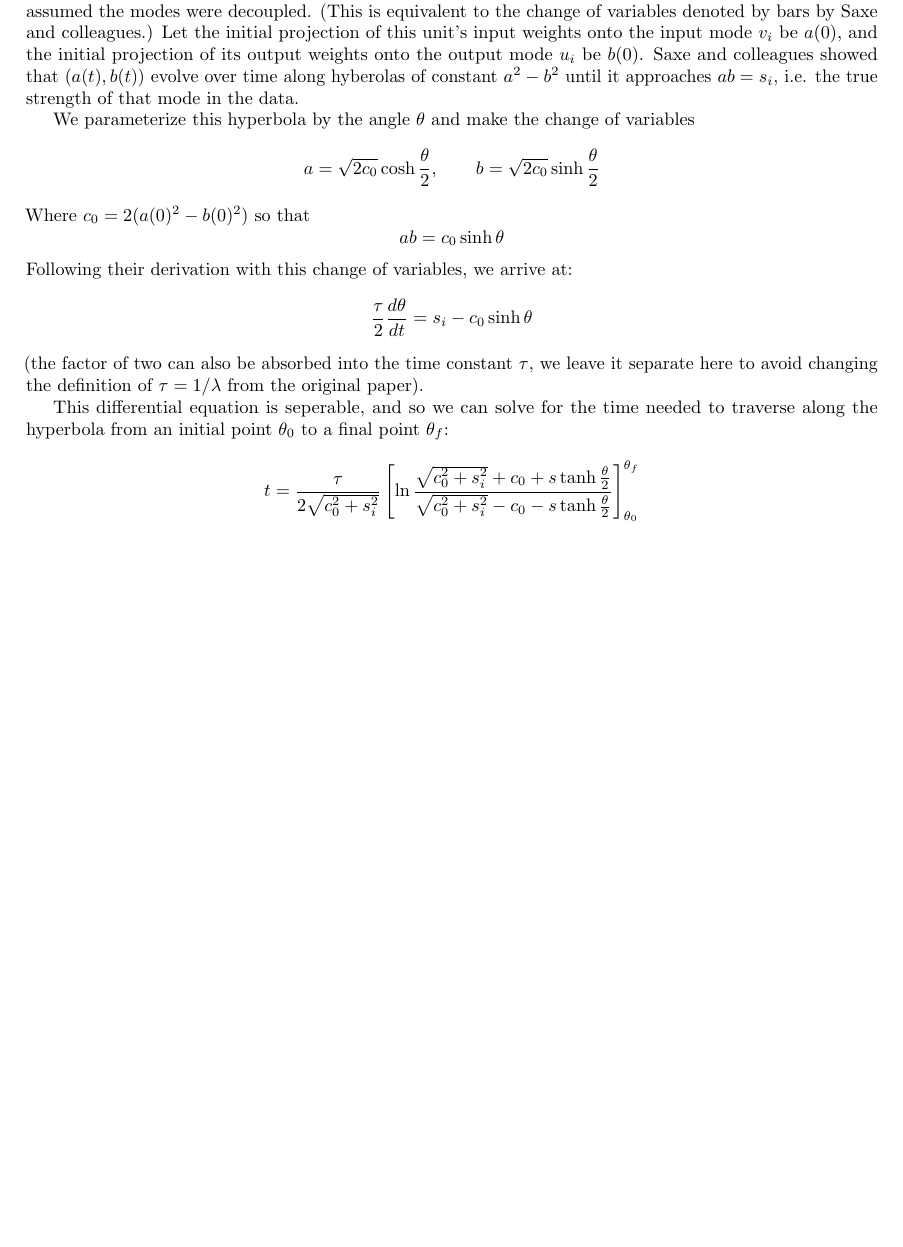
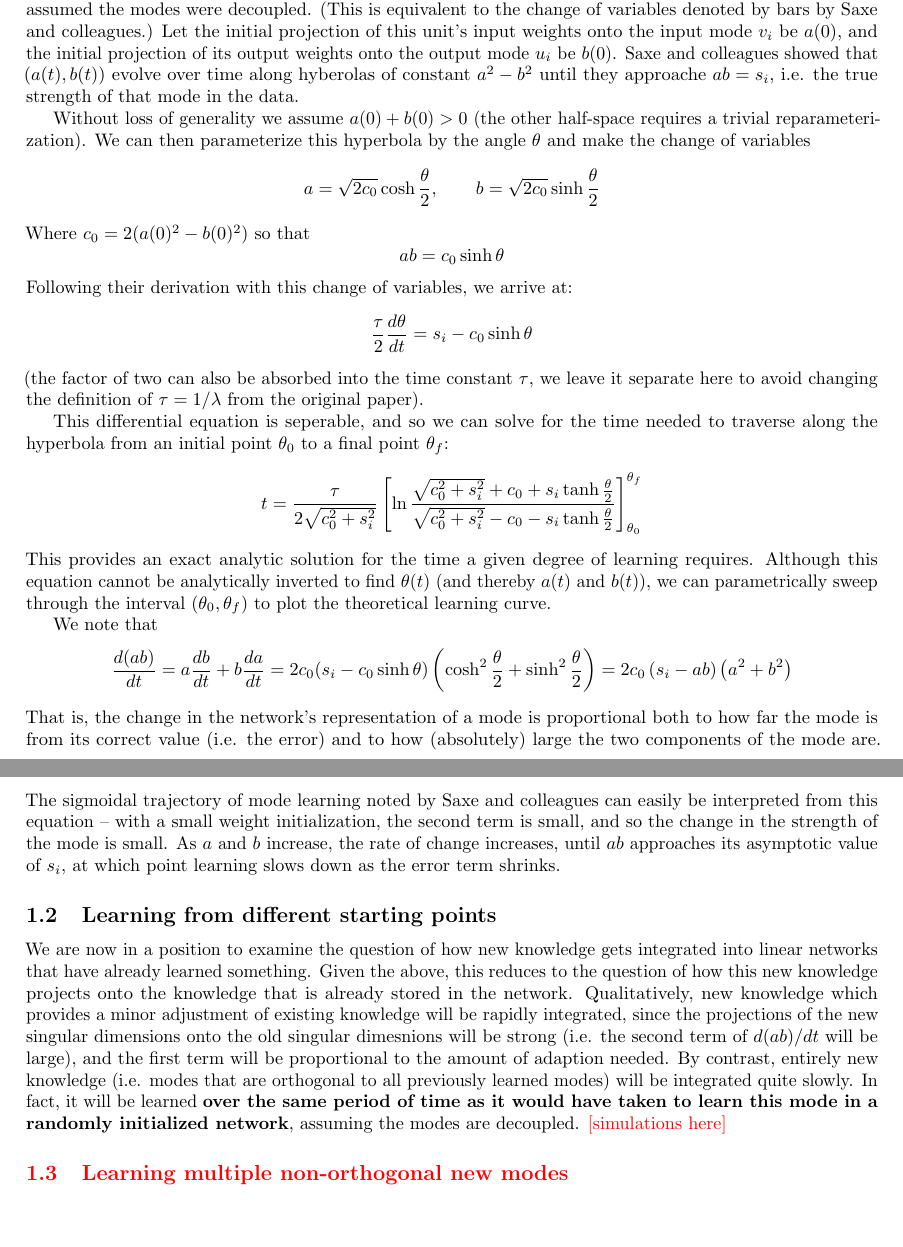
Before and after one commit to lampinen/SWIL, a LaTeX document (theory/writing/theory_appendix.tex): part of the page before the commit and two parts of pages 1 and 2 of 2 after it, the two joined at a grey line, cut so that both start at the same text, the shorter picture padded with empty space. Compiled offline with pdfLaTeX.

Commit message:
slow progress

```diff
--- a/theory/writing/theory_appendix.tex
+++ b/theory/writing/theory_appendix.tex
@@ -19,8 +21,8 @@
 Consider the input-output correlation matrix $\Sigma_{31} = \sum_{i=1}^P y_ix_i^t$ where $\{(x_1, y_), ..., (x_P, y_P)\}$ are the (input, target) pairs the network is trained on. Saxe and colleagues considered its singular value decomposition:
 $$\Sigma_{31} = \sum_{\alpha=1}^{k} u_\alpha s_\alpha v_\alpha^T$$
 Saxe and colleagues assumed that the input-input correlation matrix is white ($\Sigma_11 = \sum_{i=1}^P x_i x_i^t = I$), and under the assumption that the network is initialized so that the singular value modes are decoupled, they showed that the modes then remained decoupled and gave exact solutions for the learning of these modes from small initial weights. In the supplementary material, they also expanded this to arbitrary initial weight size (but still assuming decoupled initialization). \par
-Specifically, consider singular mode $i$. For ease of explanation, we change the basis of the representational layer of the network so each mode is represented by a single hidden unit -- this is permissable because we assumed the modes were decoupled. (This is equivalent to the change of variables denoted by bars by Saxe and colleagues.) Let the initial projection of this unit's input weights onto the input mode $v_i$ be $a(0)$, and the initial projection of its output weights onto the output mode $u_i$ be $b(0)$. Saxe and colleagues showed that $(a(t), b(t))$ evolve over time along hyberolas of constant $a^2-b^2$ until it approaches $ab = s_i$, i.e. the true strength of that mode in the data. \par
-We parameterize this hyperbola by the angle $\theta$ and make the change of variables
+Specifically, consider singular mode $i$. For ease of explanation, we change the basis of the representational layer of the network so each mode is represented by a single hidden unit -- this is permissable because we assumed the modes were decoupled. (This is equivalent to the change of variables denoted by bars by Saxe and colleagues.) Let the initial projection of this unit's input weights onto the input mode $v_i$ be $a(0)$, and the initial projection of its output weights onto the output mode $u_i$ be $b(0)$. Saxe and colleagues showed that $(a(t), b(t))$ evolve over time along hyberolas of constant $a^2-b^2$ until they approache $ab = s_i$, i.e. the true strength of that mode in the data. \par
+Without loss of generality we assume $a(0) + b(0) > 0$ (the other half-space requires a trivial reparameterization). We can then parameterize this hyperbola by the angle $\theta$ and make the change of variables
 $$a = \sqrt{2c_0} \cosh \frac{\theta}{2}, \qquad b = \sqrt{2c_0} \sinh \frac{\theta}{2}$$
 Where $c_0 = 2 (a(0)^2-b(0)^2)$ so that
 $$ab = c_0 \sinh \theta$$
@@ -28,7 +30,17 @@ Following their derivation with this change of variables, we arrive at:
 $$\frac{\tau}{2} \frac{d\theta}{dt} = s_i - c_0 \sinh \theta$$
 (the factor of two can also be absorbed into the time constant $\tau$, we leave it separate here to avoid changing the definition of $\tau = 1/\lambda$ from the original paper). \par
 This differential equation is seperable, and so we can solve for the time needed to traverse along the hyperbola from an initial point $\theta_0$ to a final point $\theta_f$:
-$$t = \frac{\tau}{2\sqrt{c_0^2 + s_i^2}} \left[\ln \frac{\sqrt{c_0^2 + s_i^2} + c_0 + s \tanh \frac{\theta}{2}}{\sqrt{c_0^2 + s_i^2} - c_0 - s \tanh \frac{\theta}{2}}\right]_{\theta_0}^{\theta_f}$$
+$$t = \frac{\tau}{2\sqrt{c_0^2 + s_i^2}} \left[\ln \frac{\sqrt{c_0^2 + s_i^2} + c_0 + s_i \tanh \frac{\theta}{2}}{\sqrt{c_0^2 + s_i^2} - c_0 - s_i \tanh \frac{\theta}{2}}\right]_{\theta_0}^{\theta_f}$$
+This provides an exact analytic solution for the time a given degree of learning requires. Although this equation cannot be analytically inverted to find $\theta(t)$ (and thereby $a(t)$ and $b(t)$), we can parametrically sweep through the interval $(\theta_0, \theta_f)$ to plot the theoretical learning curve. \par
+%%To aid interpretation, we reverse the substitution:
+%%$$t = \frac{\tau}{2\sqrt{c_0^2 + s_i^2}} \left[\ln \frac{\sqrt{c_0^2 + s_i^2} + c_0 + s_i \frac{b}{a}}{\sqrt{c_0^2 + s_i^2} - c_0 - s_i \frac{b}{a}}\right]_{(a(0), b(0))}^{(a(t_f), b(t_f))}$$
+We note that
+$$\frac{d(ab)}{dt} = a \frac{db}{dt} + b \frac{da}{dt} = 2 c_0 (s_i - c_0 \sinh \theta) \left( \cosh^2 \frac{\theta}{2} + \sinh^2 \frac{\theta}{2} \right) = 2 c_0 \left(s_i - ab\right) \left(a^2 + b^2 \right)$$
+That is, the change in the network's representation of a mode is proportional both to how far the mode is from its correct value (i.e. the error) and to how (absolutely) large the two components of the mode are. The sigmoidal trajectory of mode learning noted by Saxe and colleagues can easily be interpreted from this equation -- with a small weight initialization, the second term is small, and so the change in the strength of the mode is small. As $a$ and $b$ increase, the rate of change increases, until $ab$ approaches its asymptotic value of $s_i$, at which point learning slows down as the error term shrinks. \par
+\subsection{Learning from different starting points}
+We are now in a position to examine the question of how new knowledge gets integrated into linear networks that have already learned something. Given the above, this reduces to the question of how this new knowledge projects onto the knowledge that is already stored in the network. Qualitatively, new knowledge which provides a minor adjustment of existing knowledge will be rapidly integrated, since the projections of the new singular dimensions onto the old singular dimesnions will be strong (i.e. the second term of $d(ab)/dt$ will be large), and the first term will be proportional to the amount of adaption needed. By contrast, entirely new knowledge (i.e. modes that are orthogonal to all previously learned modes) will be integrated quite slowly. In fact, it will be learned \textbf{over the same period of time as it would have taken to learn this mode in a randomly initialized network}, assuming the modes are decoupled. \color{red}{[simulations here]}
+\subsection{Learning multiple non-orthogonal new modes}
+
 
 
 \end{document}
```
Also changed, not shown: theory/writing/theory_appendix.tex (2 more changed lines).
